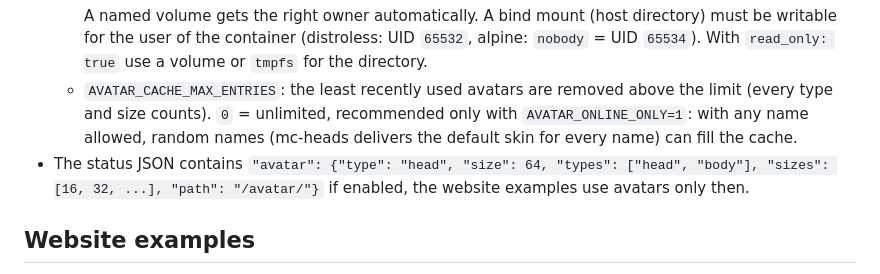
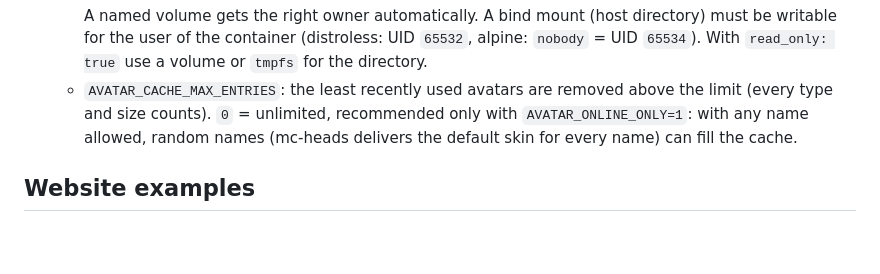
Before and after one commit to Tob1as/mcstatus-httpd, a Markdown page: README.md, the part around the change. Rendered like a GitHub page; blank space fills up the shorter version.

Commit message:
Remove outdated avatar JSON docs
Remove the README claim about avatar fields in the status JSON, which no longer reflects the documented API.

````diff
--- a/README.md
+++ b/README.md
@@ -140,7 +140,6 @@ The name is shown as tooltip on mouse over and on tap.
     ```
     A named volume gets the right owner automatically. A bind mount (host directory) must be writable for the user of the container (distroless: UID `65532`, alpine: `nobody` = UID `65534`). With `read_only: true` use a volume or `tmpfs` for the directory.
   * `AVATAR_CACHE_MAX_ENTRIES`: the least recently used avatars are removed above the limit (every type and size counts). `0` = unlimited, recommended only with `AVATAR_ONLINE_ONLY=1`: with any name allowed, random names (mc-heads delivers the default skin for every name) can fill the cache.
-* The status JSON contains `"avatar": {"type": "head", "size": 64, "types": ["head", "body"], "sizes": [16, 32, ...], "path": "/avatar/"}` if enabled, the website examples use avatars only then.
 
 ## Website examples
 
````
